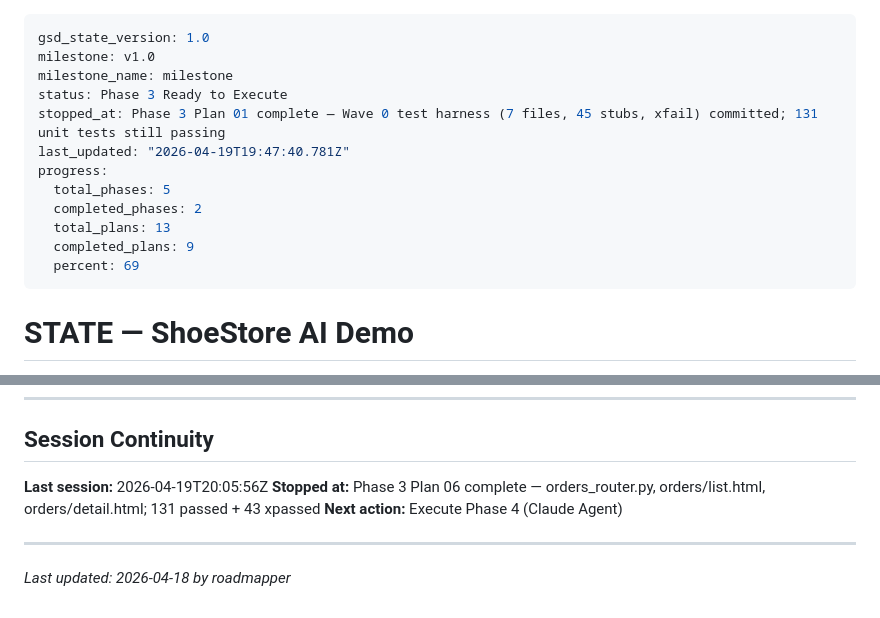
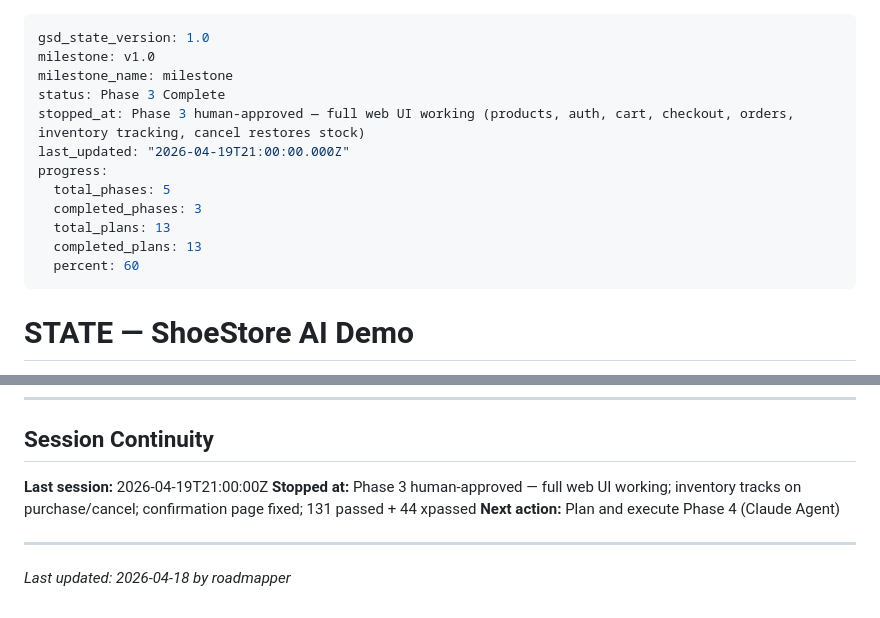
Before and after one commit to MLi-dev/ShoeStoreGSD, a Markdown page: .planning/STATE.md, 2 parts joined by grey strips. Drawn GitHub-style.

Commit message:
docs(phase-3): mark phase 3 complete — human-approved

```diff
--- a/.planning/STATE.md
+++ b/.planning/STATE.md
@@ -2,15 +2,15 @@
 gsd_state_version: 1.0
 milestone: v1.0
 milestone_name: milestone
-status: Phase 3 Ready to Execute
-stopped_at: Phase 3 Plan 01 complete — Wave 0 test harness (7 files, 45 stubs, xfail) committed; 131 unit tests still passing
-last_updated: "2026-04-19T19:47:40.781Z"
+status: Phase 3 Complete
+stopped_at: Phase 3 human-approved — full web UI working (products, auth, cart, checkout, orders, inventory tracking, cancel restores stock)
+last_updated: "2026-04-19T21:00:00.000Z"
 progress:
   total_phases: 5
-  completed_phases: 2
+  completed_phases: 3
   total_plans: 13
-  completed_plans: 9
-  percent: 69
+  completed_plans: 13
+  percent: 60
 ---
 
 # STATE — ShoeStore AI Demo
@@ -125,9 +125,9 @@ Phase 5 [          ] 0%
 
 ## Session Continuity
 
-**Last session:** 2026-04-19T20:05:56Z
-**Stopped at:** Phase 3 Plan 06 complete — orders_router.py, orders/list.html, orders/detail.html; 131 passed + 43 xpassed
-**Next action:** Execute Phase 4 (Claude Agent)
+**Last session:** 2026-04-19T21:00:00Z
+**Stopped at:** Phase 3 human-approved — full web UI working; inventory tracks on purchase/cancel; confirmation page fixed; 131 passed + 44 xpassed
+**Next action:** Plan and execute Phase 4 (Claude Agent)
 
 ---
 
```
